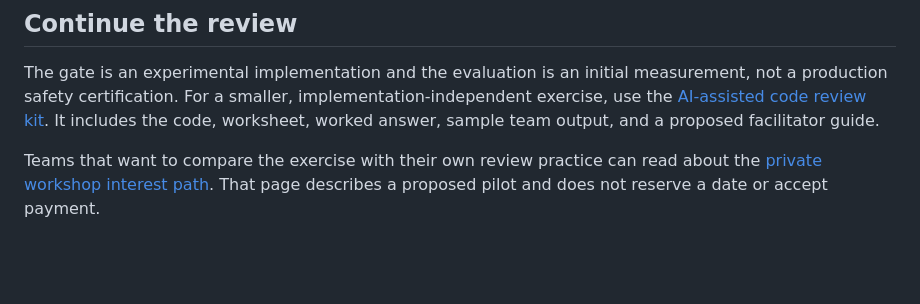
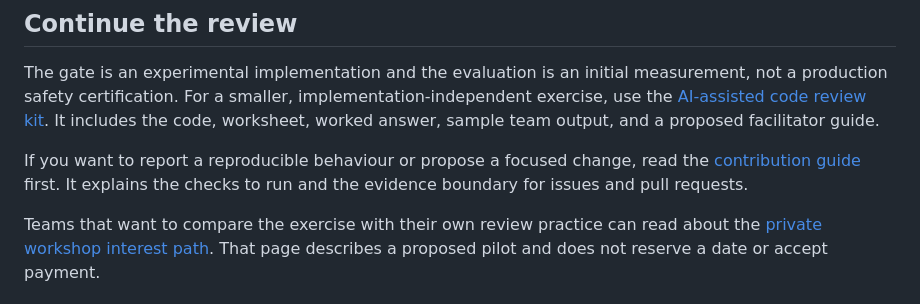
Before and after one commit to mdabydeen/stopline, a Markdown page: README.md, the part around the change. GitHub-like rendering; blank space fills up the shorter version.

Commit message:
Link contribution guide from README

```diff
--- a/README.md
+++ b/README.md
@@ -105,6 +105,8 @@ Results: see [`results/`](results/) and the summary below.
 
 The gate is an experimental implementation and the evaluation is an initial measurement, not a production safety certification. For a smaller, implementation-independent exercise, use the [AI-assisted code review kit](https://michaeldabydeen.com/resources/review-kit.zip). It includes the code, worksheet, worked answer, sample team output, and a proposed facilitator guide.
 
+If you want to report a reproducible behaviour or propose a focused change, read the [contribution guide](CONTRIBUTING.md) first. It explains the checks to run and the evidence boundary for issues and pull requests.
+
 Teams that want to compare the exercise with their own review practice can read about the [private workshop interest path](https://michaeldabydeen.com/workshops/ai-assisted-code-review). That page describes a proposed pilot and does not reserve a date or accept payment.
 
 ## Limits
```
